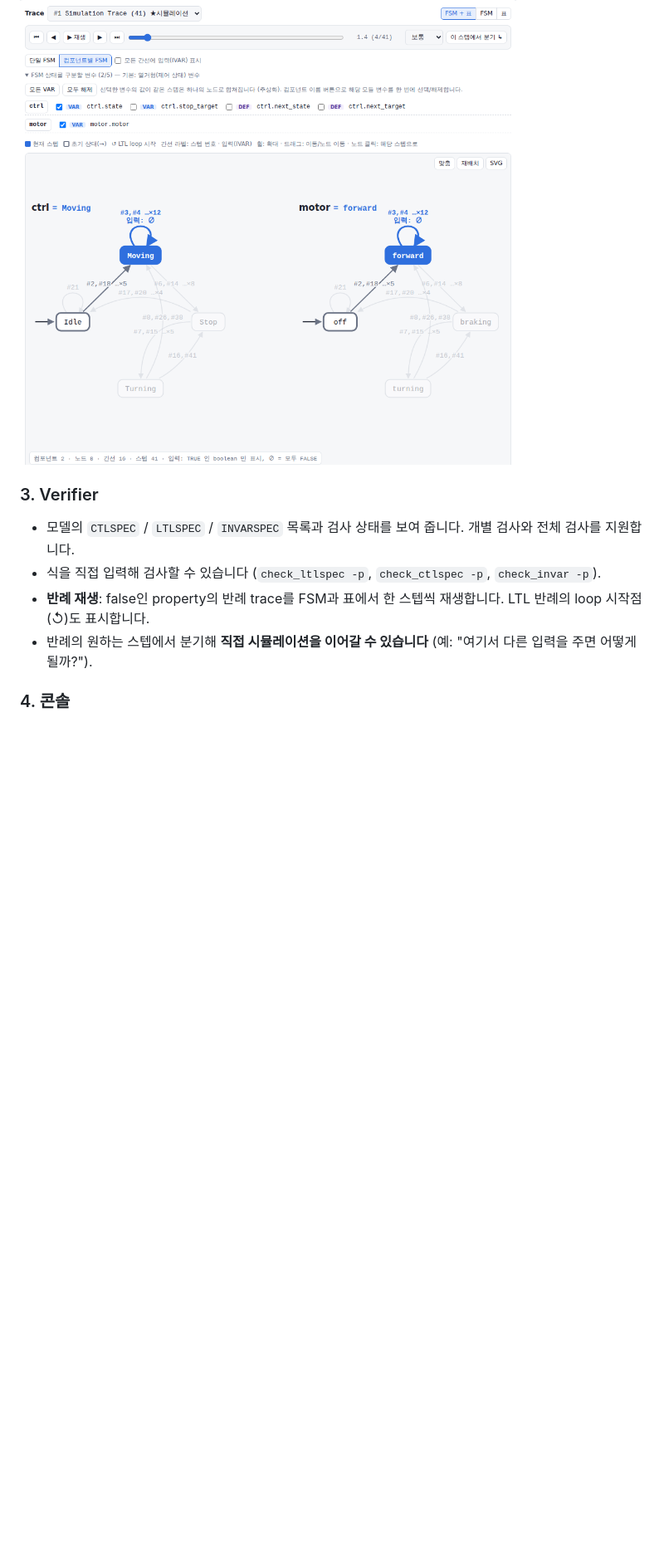
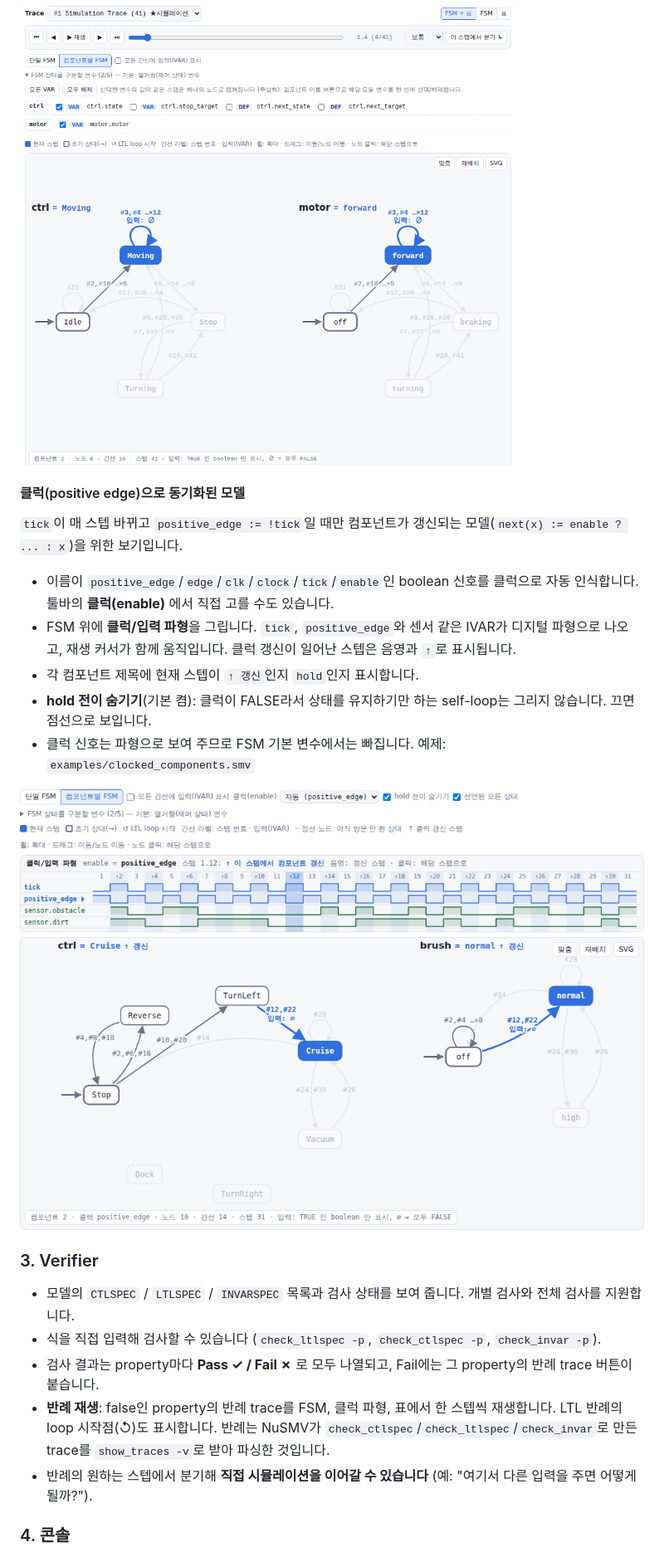
Before and after one commit to sontouf/smv-tracelab, a Markdown page: README.md, the part around one of its changes. Shown at 83% size. Drawn GitHub-style; pictures changed too: docs/clocked.png (added); blank space fills up the shorter version.

```diff
--- a/README.md
+++ b/README.md
@@ -73,10 +75,21 @@ docker run --rm -p 8780:8780 -v "$PWD:/models" ghcr.io/sontouf/smv-tracelab
 
 ![컴포넌트별 FSM](docs/components.png)
+
+#### 클럭(positive edge)으로 동기화된 모델
+`tick`이 매 스텝 바뀌고 `positive_edge := !tick`일 때만 컴포넌트가 갱신되는 모델(`next(x) := enable ? ... : x`)을 위한 보기입니다.
+- 이름이 `positive_edge`/`edge`/`clk`/`clock`/`tick`/`enable`인 boolean 신호를 클럭으로 자동 인식합니다. 툴바의 **클럭(enable)** 에서 직접 고를 수도 있습니다.
+- FSM 위에 **클럭/입력 파형**을 그립니다. `tick`, `positive_edge`와 센서 같은 IVAR가 디지털 파형으로 나오고, 재생 커서가 함께 움직입니다. 클럭 갱신이 일어난 스텝은 음영과 `↑`로 표시됩니다.
+- 각 컴포넌트 제목에 현재 스텝이 `↑ 갱신`인지 `hold`인지 표시합니다.
+- **hold 전이 숨기기**(기본 켬): 클럭이 FALSE라서 상태를 유지하기만 하는 self-loop는 그리지 않습니다. 끄면 점선으로 보입니다.
+- 클럭 신호는 파형으로 보여 주므로 FSM 기본 변수에서는 빠집니다. 예제: `examples/clocked_components.smv`
+
+![클럭 파형과 컴포넌트별 FSM](docs/clocked.png)
 
 ### 3. Verifier
 - 모델의 `CTLSPEC` / `LTLSPEC` / `INVARSPEC` 목록과 검사 상태를 보여 줍니다. 개별 검사와 전체 검사를 지원합니다.
 - 식을 직접 입력해 검사할 수 있습니다 (`check_ltlspec -p`, `check_ctlspec -p`, `check_invar -p`).
-- **반례 재생**: false인 property의 반례 trace를 FSM과 표에서 한 스텝씩 재생합니다. LTL 반례의 loop 시작점(↺)도 표시합니다.
+- 검사 결과는 property마다 **Pass ✓ / Fail ✗** 로 모두 나열되고, Fail에는 그 property의 반례 trace 버튼이 붙습니다.
+- **반례 재생**: false인 property의 반례 trace를 FSM, 클럭 파형, 표에서 한 스텝씩 재생합니다. LTL 반례의 loop 시작점(↺)도 표시합니다. 반례는 NuSMV가 `check_ctlspec`/`check_ltlspec`/`check_invar`로 만든 trace를 `show_traces -v`로 받아 파싱한 것입니다.
 - 반례의 원하는 스텝에서 분기해 **직접 시뮬레이션을 이어갈 수 있습니다** (예: "여기서 다른 입력을 주면 어떻게 될까?").
 
 ### 4. 콘솔
```
Also changed, not shown: other parts of README.md (+3 -1 lines), docs/verifier.png, 5 other files.
